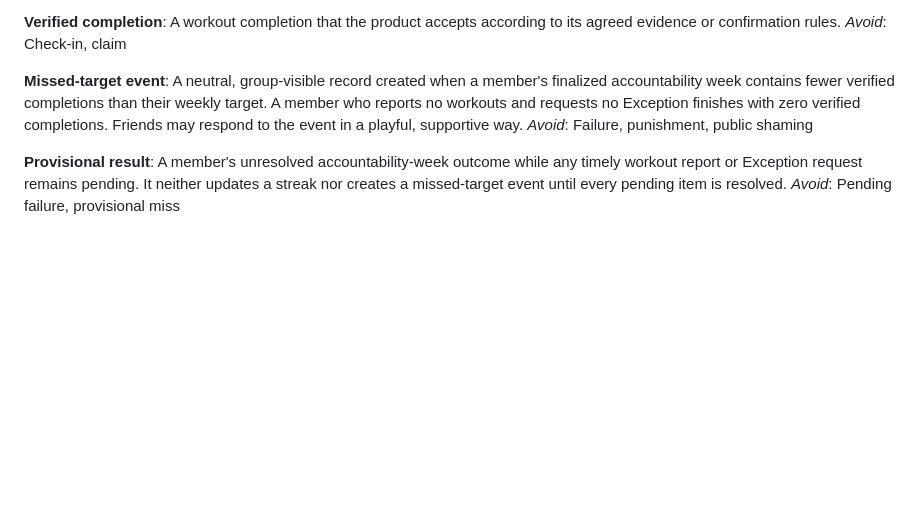
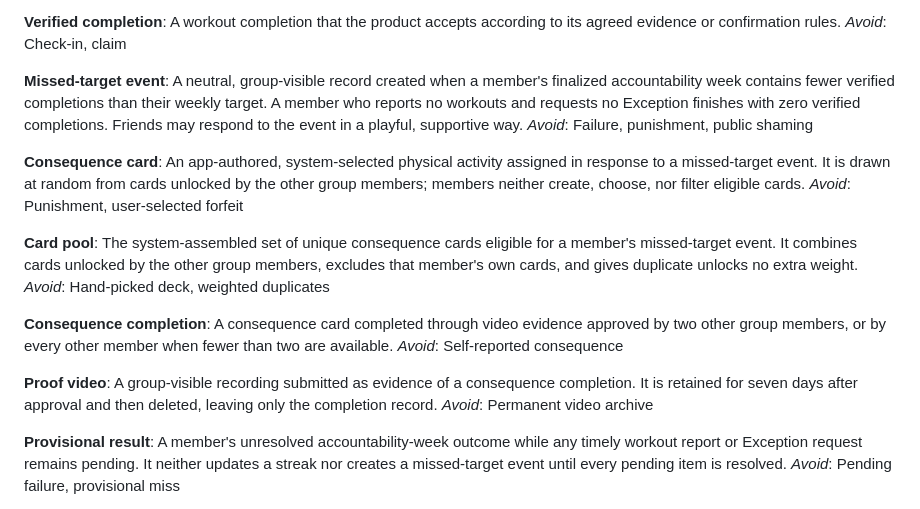
Before and after one commit to aeltoum/no-excuses, a Markdown page: CONTEXT.md, the part around the change. Drawn GitHub-style; blank space fills up the shorter version.

Commit message:
Define consequence card domain language (#13)

```diff
--- a/CONTEXT.md
+++ b/CONTEXT.md
@@ -44,6 +44,22 @@ _Avoid_: Check-in, claim
 A neutral, group-visible record created when a member's finalized accountability week contains fewer verified completions than their weekly target. A member who reports no workouts and requests no Exception finishes with zero verified completions. Friends may respond to the event in a playful, supportive way.
 _Avoid_: Failure, punishment, public shaming
 
+**Consequence card**:
+An app-authored, system-selected physical activity assigned in response to a missed-target event. It is drawn at random from cards unlocked by the other group members; members neither create, choose, nor filter eligible cards.
+_Avoid_: Punishment, user-selected forfeit
+
+**Card pool**:
+The system-assembled set of unique consequence cards eligible for a member's missed-target event. It combines cards unlocked by the other group members, excludes that member's own cards, and gives duplicate unlocks no extra weight.
+_Avoid_: Hand-picked deck, weighted duplicates
+
+**Consequence completion**:
+A consequence card completed through video evidence approved by two other group members, or by every other member when fewer than two are available.
+_Avoid_: Self-reported consequence
+
+**Proof video**:
+A group-visible recording submitted as evidence of a consequence completion. It is retained for seven days after approval and then deleted, leaving only the completion record.
+_Avoid_: Permanent video archive
+
 **Provisional result**:
 A member's unresolved accountability-week outcome while any timely workout report or Exception request remains pending. It neither updates a streak nor creates a missed-target event until every pending item is resolved.
 _Avoid_: Pending failure, provisional miss
```
